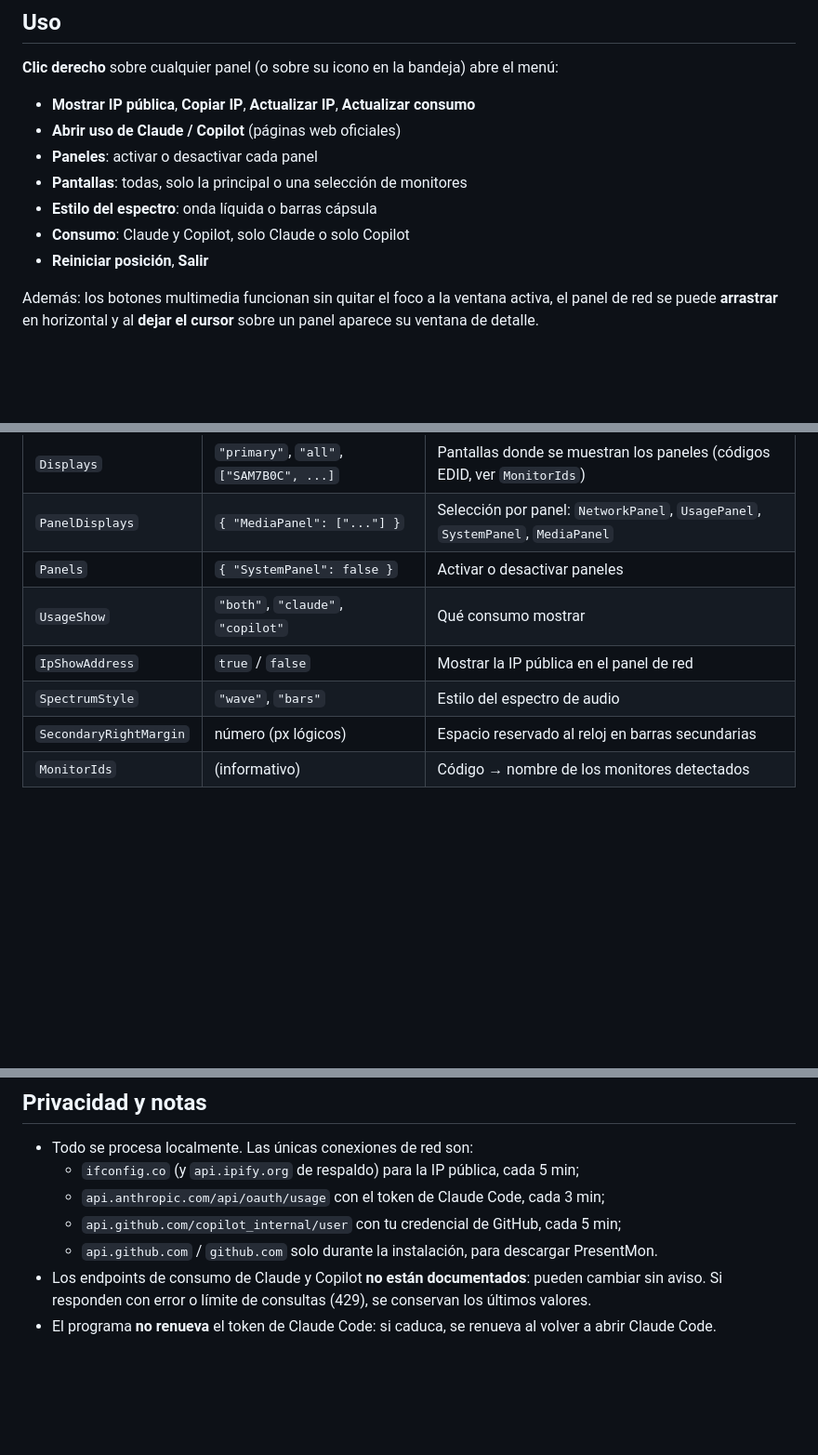
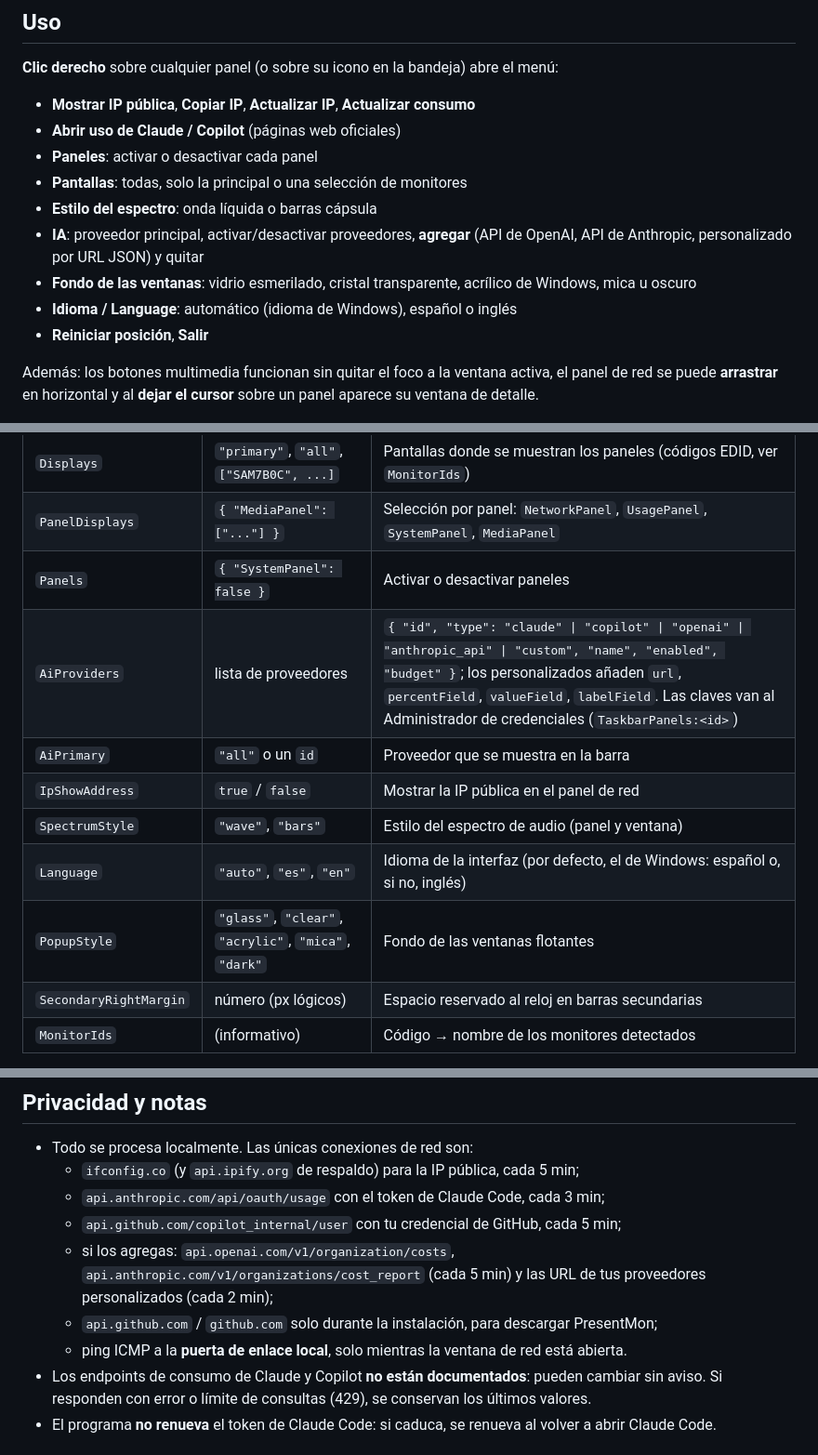
Before and after one commit to sardilac/taskbar-panels, a Markdown page: README.md, 3 parts joined by grey strips. Shown at 93% size. Drawn GitHub-style; blank space fills up the shorter version.

```diff
--- a/README.md
+++ b/README.md
@@ -84,7 +85,9 @@ powershell -ExecutionPolicy Bypass -File "C:\Program Files\TaskbarPanels\uninsta
 - **Paneles**: activar o desactivar cada panel
 - **Pantallas**: todas, solo la principal o una selección de monitores
 - **Estilo del espectro**: onda líquida o barras cápsula
-- **Consumo**: Claude y Copilot, solo Claude o solo Copilot
+- **IA**: proveedor principal, activar/desactivar proveedores, **agregar** (API de OpenAI, API de Anthropic, personalizado por URL JSON) y quitar
+- **Fondo de las ventanas**: vidrio esmerilado, cristal transparente, acrílico de Windows, mica u oscuro
+- **Idioma / Language**: automático (idioma de Windows), español o inglés
 - **Reiniciar posición**, **Salir**
 
 Además: los botones multimedia funcionan sin quitar el foco a la ventana activa, el panel de red
@@ -99,9 +102,12 @@ Se guarda en `%APPDATA%\TaskbarPanels\config.json` y se aplica en caliente (≤
 | `Displays` | `"primary"`, `"all"`, `["SAM7B0C", ...]` | Pantallas donde se muestran los paneles (códigos EDID, ver `MonitorIds`) |
 | `PanelDisplays` | `{ "MediaPanel": ["..."] }` | Selección por panel: `NetworkPanel`, `UsagePanel`, `SystemPanel`, `MediaPanel` |
 | `Panels` | `{ "SystemPanel": false }` | Activar o desactivar paneles |
-| `UsageShow` | `"both"`, `"claude"`, `"copilot"` | Qué consumo mostrar |
+| `AiProviders` | lista de proveedores | `{ "id", "type": "claude" \| "copilot" \| "openai" \| "anthropic_api" \| "custom", "name", "enabled", "budget" }`; los personalizados añaden `url`, `percentField`, `valueField`, `labelField`. Las claves van al Administrador de credenciales (`TaskbarPanels:<id>`) |
+| `AiPrimary` | `"all"` o un `id` | Proveedor que se muestra en la barra |
 | `IpShowAddress` | `true` / `false` | Mostrar la IP pública en el panel de red |
-| `SpectrumStyle` | `"wave"`, `"bars"` | Estilo del espectro de audio |
+| `SpectrumStyle` | `"wave"`, `"bars"` | Estilo del espectro de audio (panel y ventana) |
+| `Language` | `"auto"`, `"es"`, `"en"` | Idioma de la interfaz (por defecto, el de Windows: español o, si no, inglés) |
+| `PopupStyle` | `"glass"`, `"clear"`, `"acrylic"`, `"mica"`, `"dark"` | Fondo de las ventanas flotantes |
 | `SecondaryRightMargin` | número (px lógicos) | Espacio reservado al reloj en barras secundarias |
 | `MonitorIds` | (informativo) | Código → nombre de los monitores detectados |
 
@@ -154,7 +163,9 @@ El release incluye `TaskbarPanels-vX.Y.Z-x64.zip` y su `.sha256`.
   - `ifconfig.co` (y `api.ipify.org` de respaldo) para la IP pública, cada 5 min;
   - `api.anthropic.com/api/oauth/usage` con el token de Claude Code, cada 3 min;
   - `api.github.com/copilot_internal/user` con tu credencial de GitHub, cada 5 min;
-  - `api.github.com` / `github.com` solo durante la instalación, para descargar PresentMon.
+  - si los agregas: `api.openai.com/v1/organization/costs`, `api.anthropic.com/v1/organizations/cost_report` (cada 5 min) y las URL de tus proveedores personalizados (cada 2 min);
+  - `api.github.com` / `github.com` solo durante la instalación, para descargar PresentMon;
+  - ping ICMP a la **puerta de enlace local**, solo mientras la ventana de red está abierta.
 - Los endpoints de consumo de Claude y Copilot **no están documentados**: pueden cambiar sin aviso.
   Si responden con error o límite de consultas (429), se conservan los últimos valores.
 - El programa **no renueva** el token de Claude Code: si caduca, se renueva al volver a abrir Claude Code.
```
Also changed, not shown: other parts of README.md (+9 -5 lines), CHANGELOG.md (+13 -0 lines), docs/images/barra-vertical.png, docs/images/barra.png, docs/images/popup-consumo.png, docs/images/popup-red.png, 14 other files.
